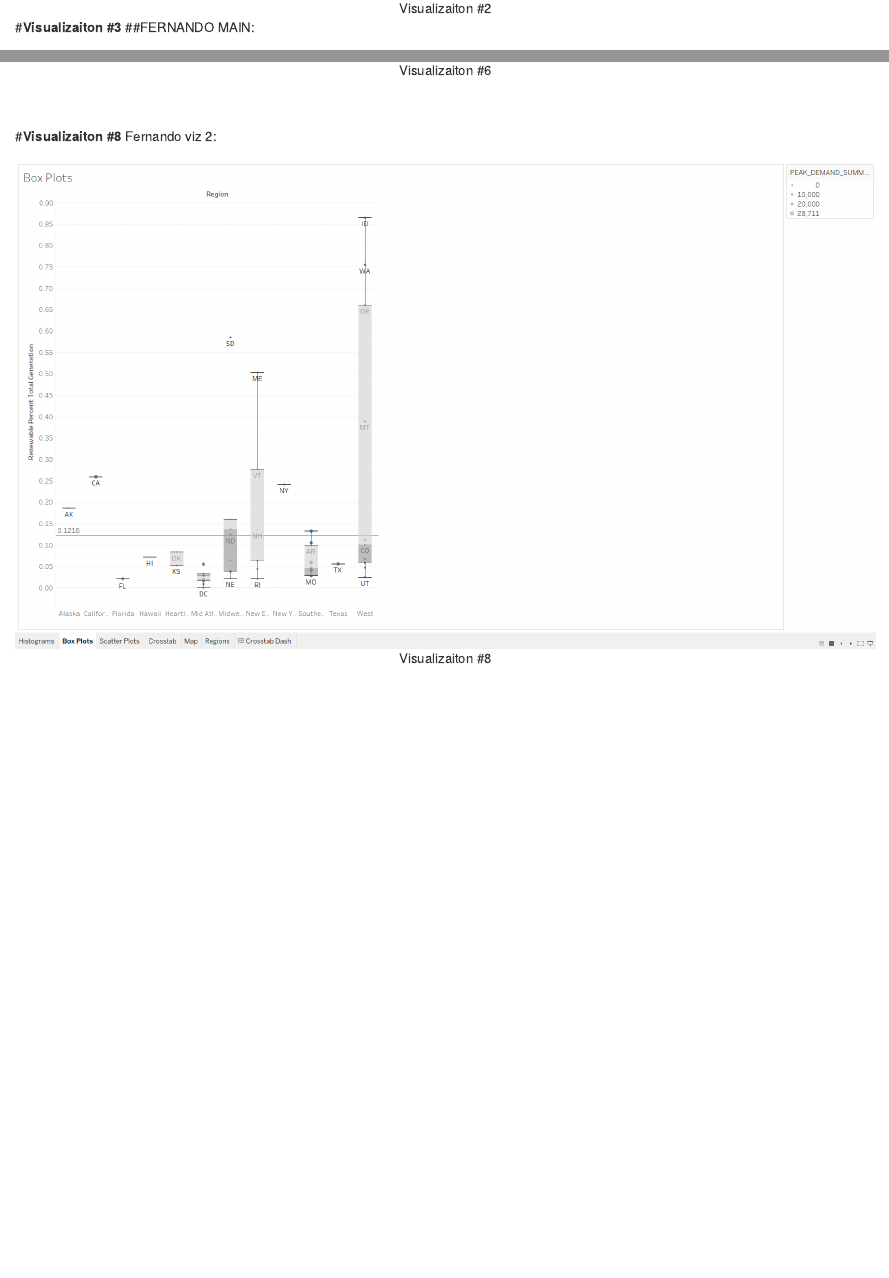
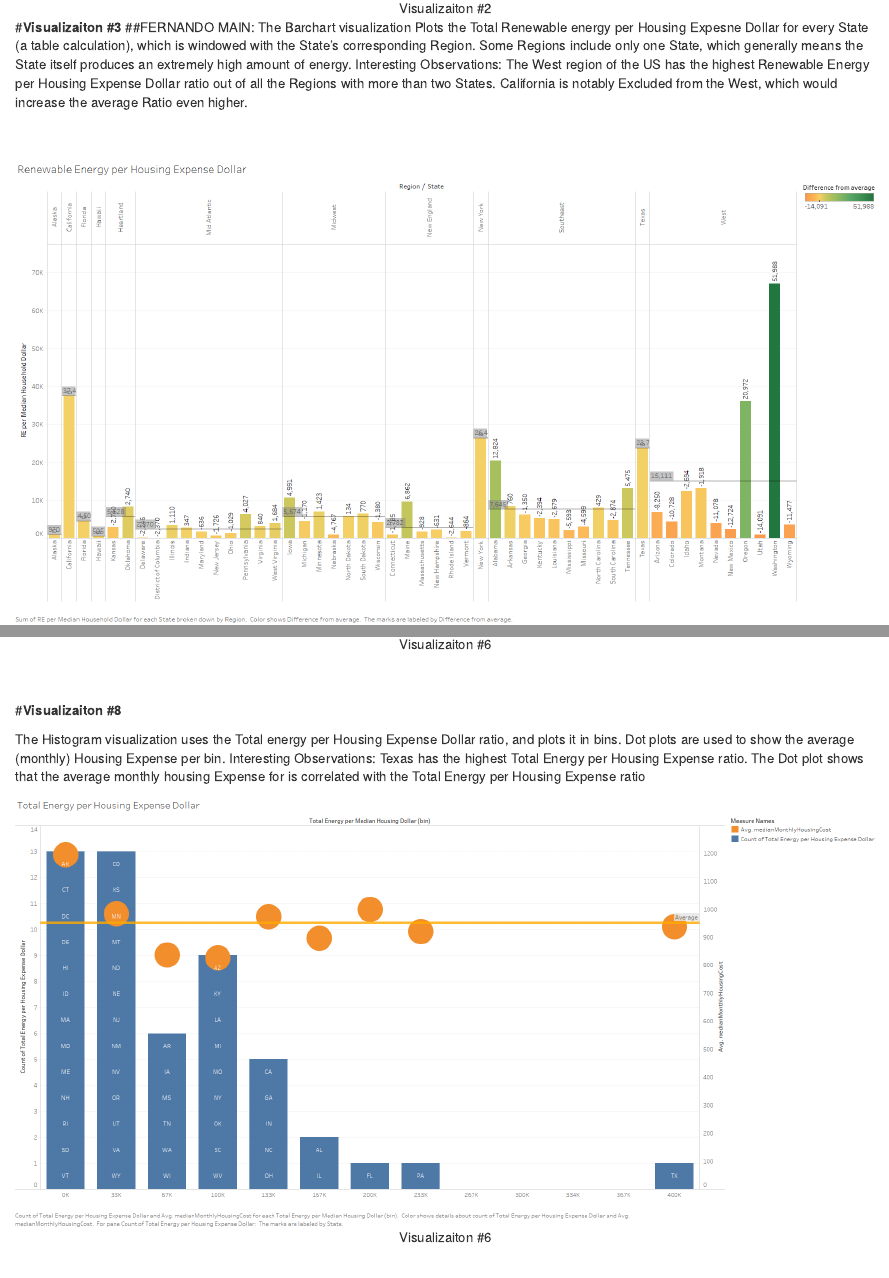
Before and after one commit to CannataUTDV/s17dvfinalproject-temple-medel-ruiz, an R Markdown document (00 Doc/notebook.Rmd): the page in a window 1100 px wide, from 7550 px down, and a second part further down, joined at a grey line. Rendered offline with R 4.5, knitr and Pandoc, with nearby package versions.

Commit message:
no message

```diff
--- a/00 Doc/notebook.Rmd
+++ b/00 Doc/notebook.Rmd
@@ -70,3 +70,8 @@ Shiny
 
 #**Visualizaiton #3**
 ##FERNANDO MAIN:
+The Barchart visualization Plots the Total Renewable energy per Housing Expesne Dollar for every State (a table calculation), which is windowed with the State's corresponding Region.
+Some Regions include only one State, which generally means the State itself produces an extremely high amount of energy.
+Interesting Observations:
+The West region of the US has the highest Renewable Energy per Housing Expense Dollar ratio out of all the Regions with more than two States.
+California is notably Excluded from the West, which would increase the average Ratio even higher.
@@ -121,7 +127,17 @@ Here we see that when counties are grouped by which which renewable resources is
 
 
 #**Visualizaiton #8**
-Fernando viz 2:
+
+
+The Histogram visualization uses the Total energy per Housing Expense Dollar ratio, and plots it in bins. Dot plots are used to show the average (monthly) Housing Expense per bin.
+Interesting Observations:
+Texas has the highest Total Energy per Housing Expense ratio.
+The Dot plot shows that the average monthly housing Expense for is correlated with the Total Energy per Housing Expense ratio
+
+<center>![Visualizaiton #6](../03 Visualizations/TotalEnergyperHousingExpenseDollarHist.png)</center>
+
+
+
 <br></br>
 <center>![Visualizaiton #8](../03 Visualizations/RenewablesBoxPlot.png)</center>
 <br></br>
```
Also changed, not shown: 00 Doc/notebook.html, 00 Doc/notebook.Rmd (3 more changed lines), 1 other file.
